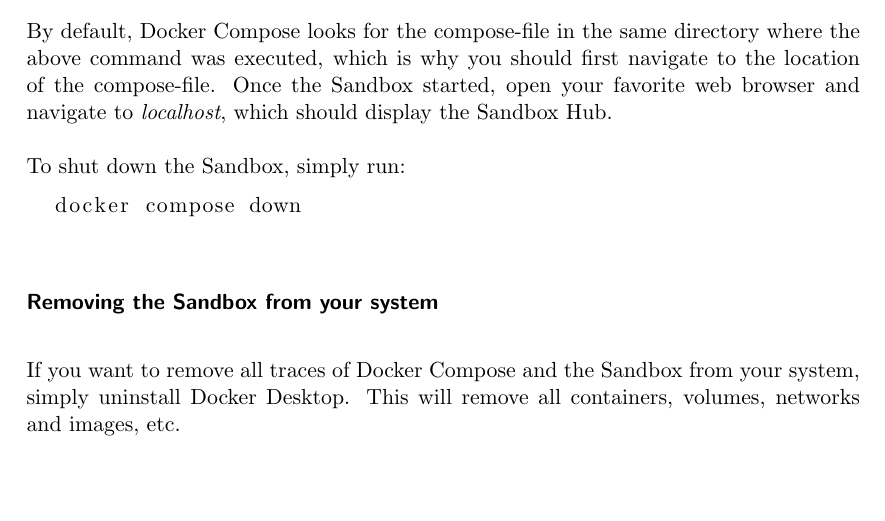
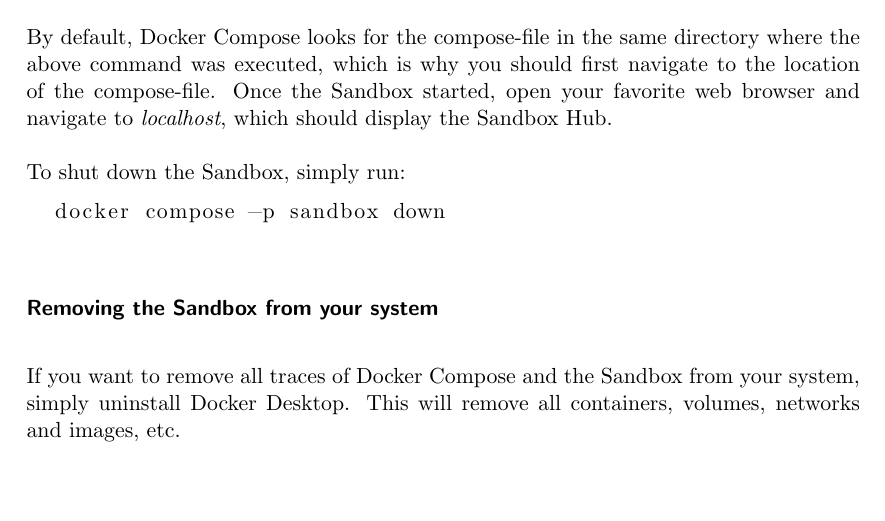
Before and after one commit to folinimarc/os_gis_sandbox, a LaTeX thesis (thesis/thesis.tex): part of page 16 of 22, cut so that both start at the same text. Compiled offline with pdfLaTeX.

Commit message:
Add -p flag also to docker compose down command

```diff
--- a/thesis/thesis.tex
+++ b/thesis/thesis.tex
@@ -661,7 +661,7 @@
 
 To shut down the Sandbox, simply run:
 \begin{lstlisting}
-  docker compose down
+  docker compose -p sandbox down
 \end{lstlisting}
 
 \subsubsection*{Removing the Sandbox from your system}
```
Also changed, not shown: README.md.
